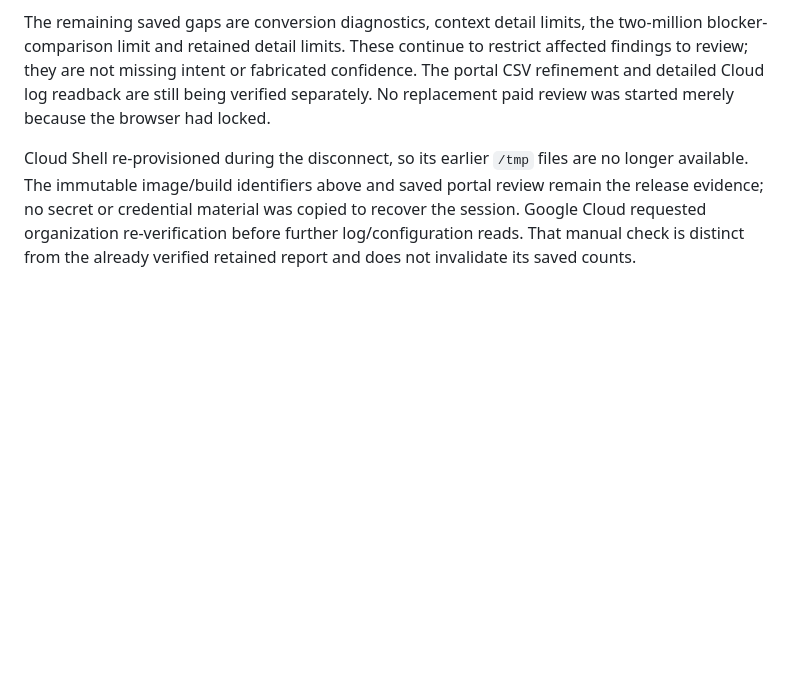
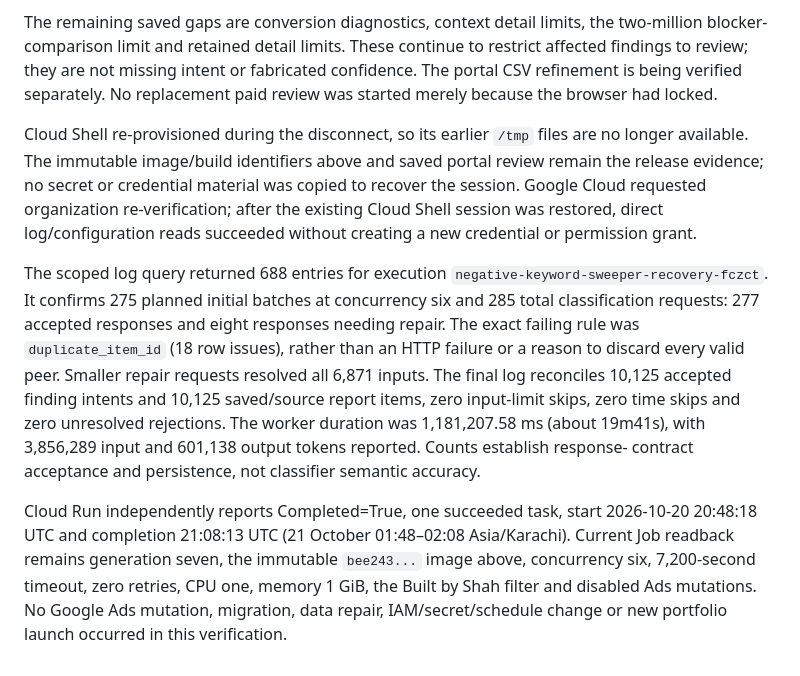
Before and after one commit to Built-by-Shah-LLC/google-ads-negative-keyword-sweeper-tool, a Markdown page: docs/VOLUME_RECOVERY_IMPLEMENTATION_PLAN.md, the part around the change. Drawn GitHub-style; blank space fills up the shorter version.

Commit message:
docs: record exact live validation repairs and Cloud Run completion

```diff
--- a/docs/VOLUME_RECOVERY_IMPLEMENTATION_PLAN.md
+++ b/docs/VOLUME_RECOVERY_IMPLEMENTATION_PLAN.md
@@ -1652,13 +1652,33 @@ semantic accuracy or that a confidence value is calibrated.
 The remaining saved gaps are conversion diagnostics, context detail limits,
 the two-million blocker-comparison limit and retained detail limits. These
 continue to restrict affected findings to review; they are not missing intent
-or fabricated confidence. The portal CSV refinement and detailed Cloud log
-readback are still being verified separately. No replacement paid review was
-started merely because the browser had locked.
+or fabricated confidence. The portal CSV refinement is being verified
+separately. No replacement paid review was started merely because the browser
+had locked.
 
 Cloud Shell re-provisioned during the disconnect, so its earlier `/tmp` files
 are no longer available. The immutable image/build identifiers above and saved
 portal review remain the release evidence; no secret or credential material was
-copied to recover the session. Google Cloud requested organization re-verification
-before further log/configuration reads. That manual check is distinct from the
-already verified retained report and does not invalidate its saved counts.
+copied to recover the session. Google Cloud requested organization re-verification;
+after the existing Cloud Shell session was restored, direct log/configuration
+reads succeeded without creating a new credential or permission grant.
+
+The scoped log query returned 688 entries for execution
+`negative-keyword-sweeper-recovery-fczct`. It confirms 275 planned initial
+batches at concurrency six and 285 total classification requests: 277 accepted
+responses and eight responses needing repair. The exact failing rule was
+`duplicate_item_id` (18 row issues), rather than an HTTP failure or a reason to
+discard every valid peer. Smaller repair requests resolved all 6,871 inputs.
+The final log reconciles 10,125 accepted finding intents and 10,125 saved/source
+report items, zero input-limit skips, zero time skips and zero unresolved
+rejections. The worker duration was 1,181,207.58 ms (about 19m41s), with
+3,856,289 input and 601,138 output tokens reported. Counts establish response-
+contract acceptance and persistence, not classifier semantic accuracy.
+
+Cloud Run independently reports Completed=True, one succeeded task, start
+2026-10-20 20:48:18 UTC and completion 21:08:13 UTC (21 October 01:48–02:08
+Asia/Karachi). Current Job readback remains generation seven, the immutable
+`bee243...` image above, concurrency six, 7,200-second timeout, zero retries,
+CPU one, memory 1 GiB, the Built by Shah filter and disabled Ads mutations.
+No Google Ads mutation, migration, data repair, IAM/secret/schedule change or
+new portfolio launch occurred in this verification.
```
